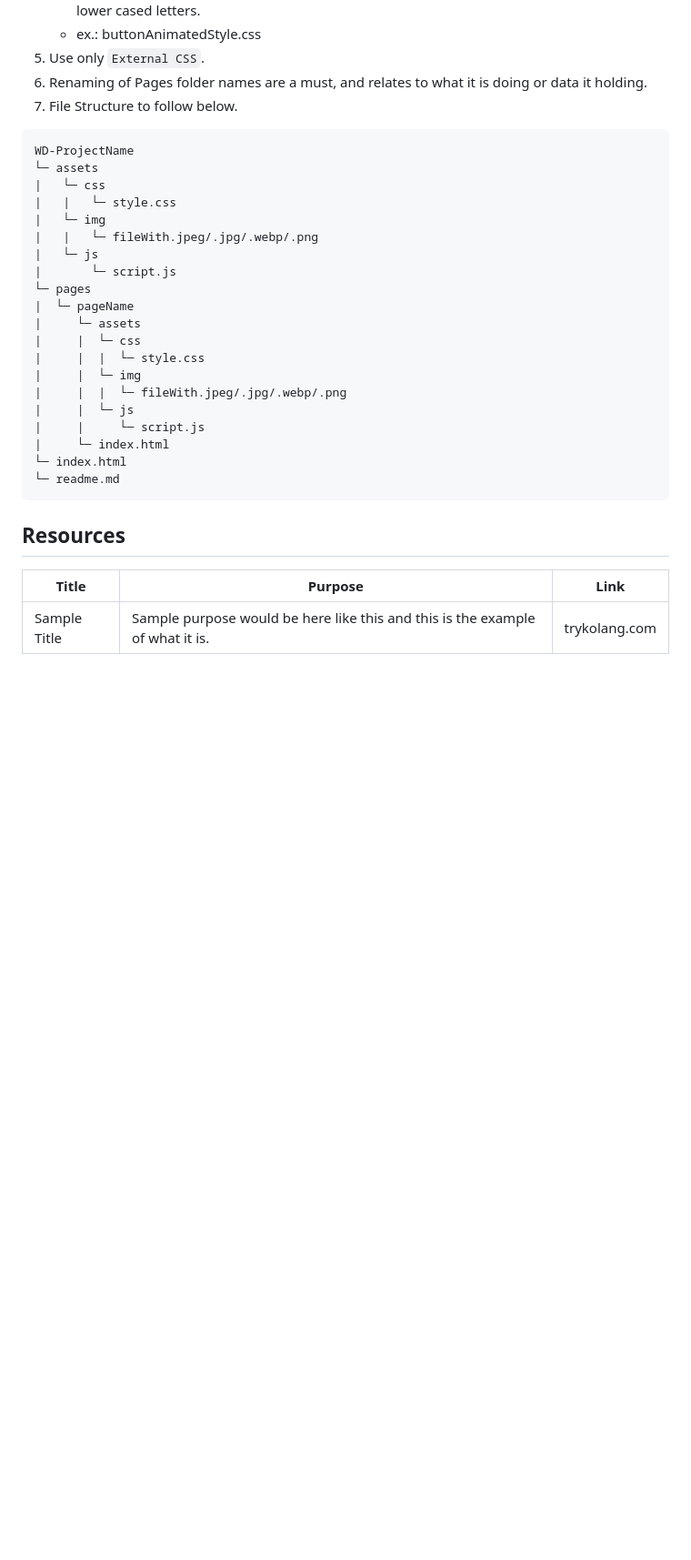
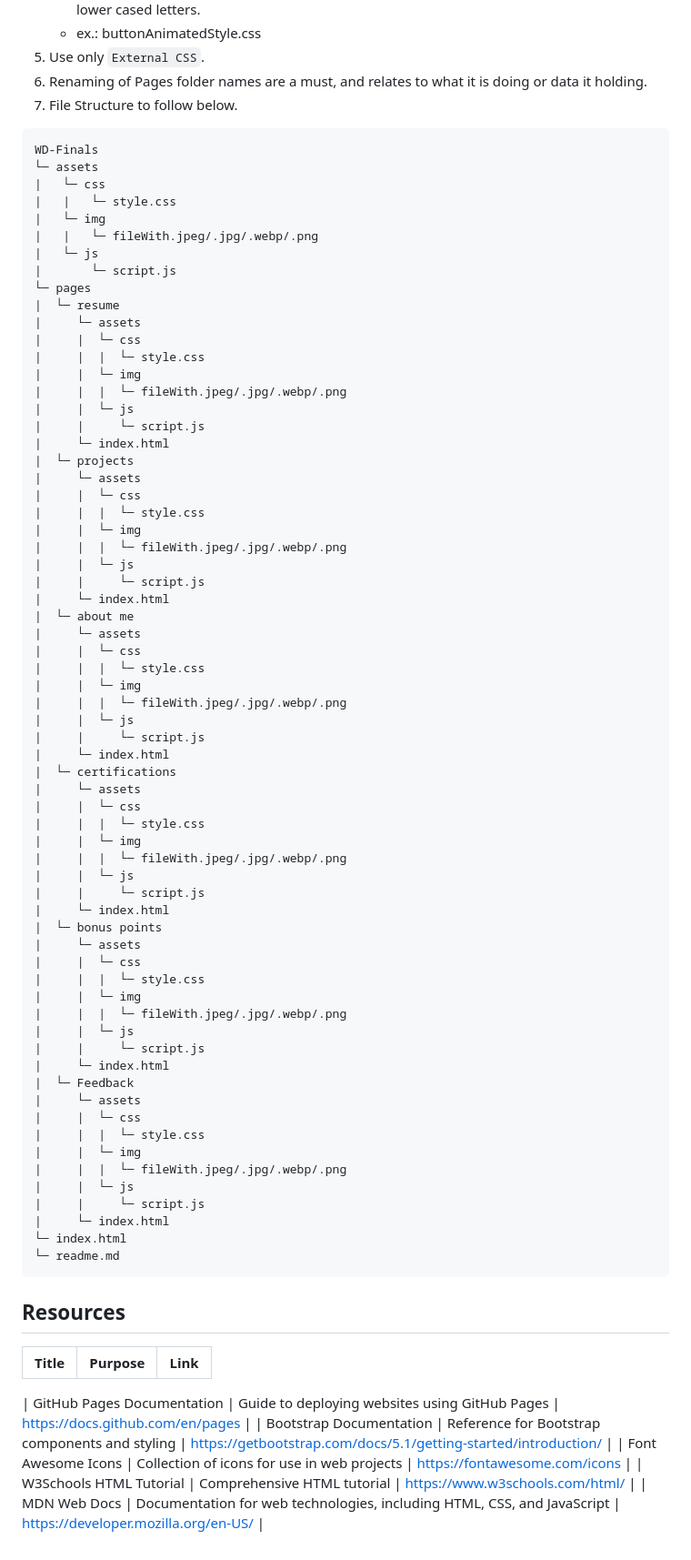
Before and after one commit to Darepen/WD-Finals, a Markdown page: readme.md, the part around the change printed below. Shown: that part at 91% size. Rendered like a GitHub page; blank space fills up the shorter version.

Commit message:
docs(README): complete readme information

````diff
--- a/readme.md
+++ b/readme.md
@@ -90,7 +99,7 @@ Guiding Question:
 7. File Structure to follow below.
 
 ```
-WD-ProjectName
+WD-Finals
 └─ assets
 |   └─ css
 |   |   └─ style.css
@@ -99,7 +108,52 @@ WD-ProjectName
 |   └─ js
 |       └─ script.js
 └─ pages
-|  └─ pageName
+|  └─ resume
+|     └─ assets
+|     |  └─ css
+|     |  |  └─ style.css
+|     |  └─ img
+|     |  |  └─ fileWith.jpeg/.jpg/.webp/.png
+|     |  └─ js
+|     |     └─ script.js
+|     └─ index.html
+|  └─ projects
+|     └─ assets
+|     |  └─ css
+|     |  |  └─ style.css
+|     |  └─ img
+|     |  |  └─ fileWith.jpeg/.jpg/.webp/.png
+|     |  └─ js
+|     |     └─ script.js
+|     └─ index.html
+|  └─ about me
+|     └─ assets
+|     |  └─ css
+|     |  |  └─ style.css
+|     |  └─ img
+|     |  |  └─ fileWith.jpeg/.jpg/.webp/.png
+|     |  └─ js
+|     |     └─ script.js
+|     └─ index.html
+|  └─ certifications
+|     └─ assets
+|     |  └─ css
+|     |  |  └─ style.css
+|     |  └─ img
+|     |  |  └─ fileWith.jpeg/.jpg/.webp/.png
+|     |  └─ js
+|     |     └─ script.js
+|     └─ index.html
+|  └─ bonus points
+|     └─ assets
+|     |  └─ css
+|     |  |  └─ style.css
+|     |  └─ img
+|     |  |  └─ fileWith.jpeg/.jpg/.webp/.png
+|     |  └─ js
+|     |     └─ script.js
+|     └─ index.html
+|  └─ Feedback
 |     └─ assets
 |     |  └─ css
 |     |  |  └─ style.css
@@ -117,4 +171,9 @@ WD-ProjectName
 <!-- TODO: Add References -->
 | Title | Purpose | Link |
 |-|-|-|
-| Sample Title | Sample purpose would be here like this and this is the example of what it is. | trykolang.com |
+
+| GitHub Pages Documentation | Guide to deploying websites using GitHub Pages | https://docs.github.com/en/pages |
+| Bootstrap Documentation | Reference for Bootstrap components and styling | https://getbootstrap.com/docs/5.1/getting-started/introduction/ |
+| Font Awesome Icons | Collection of icons for use in web projects | https://fontawesome.com/icons |
+| W3Schools HTML Tutorial | Comprehensive HTML tutorial | https://www.w3schools.com/html/ |
+| MDN Web Docs | Documentation for web technologies, including HTML, CSS, and JavaScript | https://developer.mozilla.org/en-US/ |
````
Also changed, not shown: other parts of readme.md (+18 -9 lines), assets/img/huh.gif (added), assets/img/nyebe_white.png (deleted), 1 other file.
